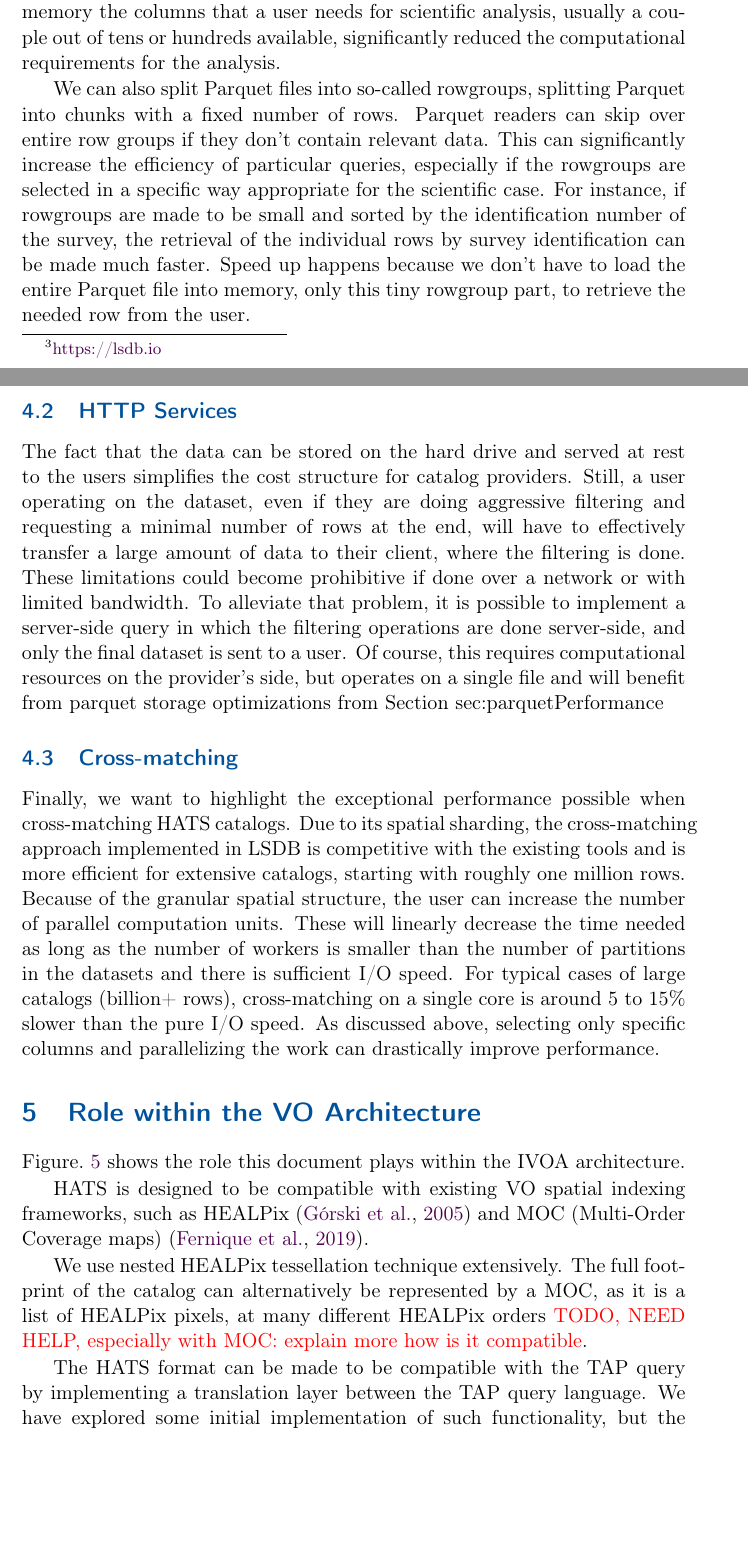
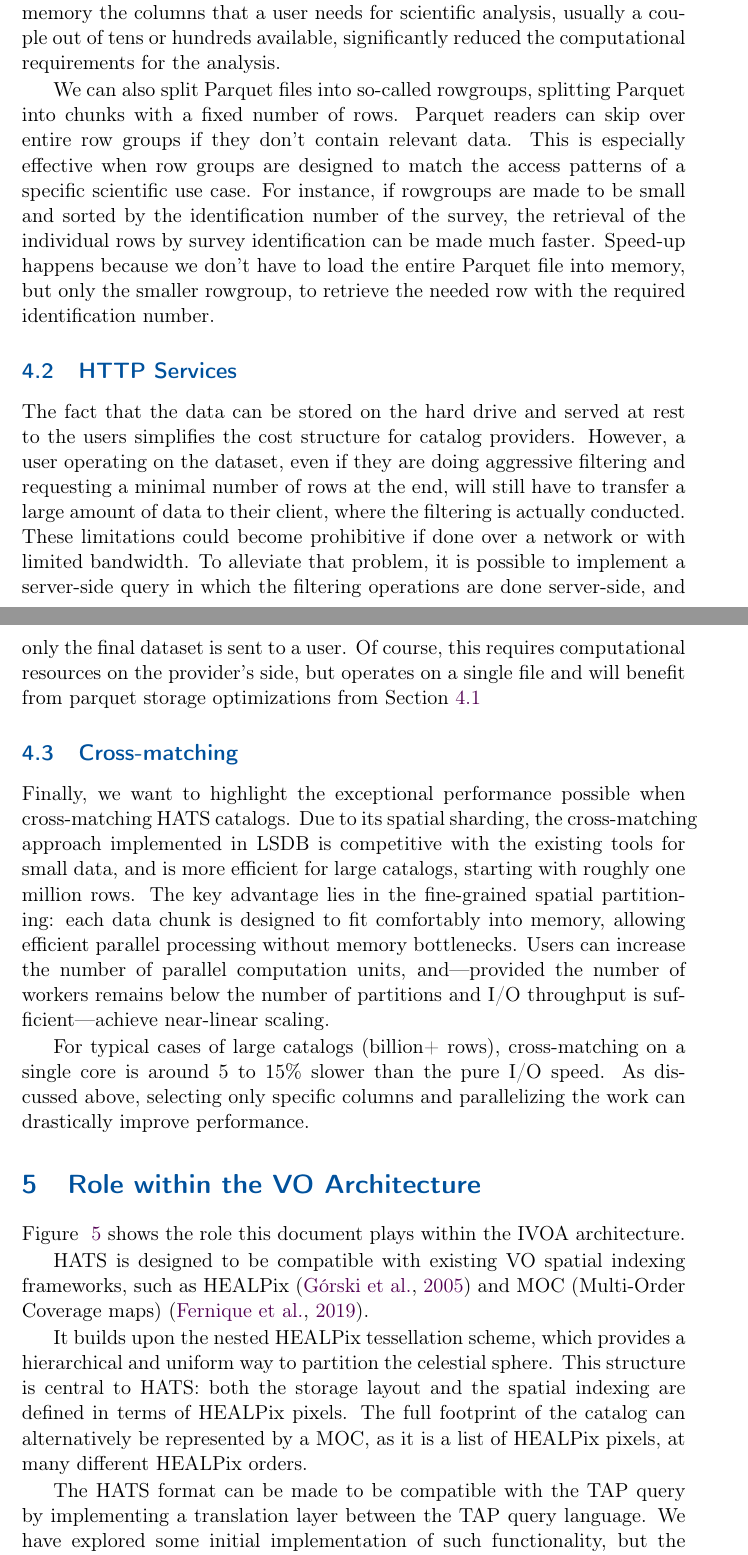
Before and after one commit to lincc-frameworks/hats-ivoa, a LaTeX document (hats-ivoa.tex): two parts of pages 19 and 20 of 22, joined at a grey line, cut so that both start at the same text, the shorter picture padded with empty space. The pictures show the PDF file hats-ivoa.pdf that the author committed with the source.

Commit message:
internal release version

```diff
--- a/hats-ivoa.tex
+++ b/hats-ivoa.tex
@@ -597,12 +596,12 @@ This is a standard practice in SQL-like workflows where users request only the n
 Loading into memory the columns that a user needs for scientific analysis, usually a couple out of tens or hundreds available, significantly reduced the computational requirements for the analysis.  \par
 We can also split Parquet files into so-called rowgroups, splitting Parquet into chunks with a fixed number of rows.
 Parquet readers can skip over entire row groups if they don't contain relevant data.
-This can significantly increase the efficiency of particular queries, especially if the rowgroups are selected in a specific way appropriate for the scientific case.
+This is especially effective when row groups are designed to match the access patterns of a specific scientific use case.
 For instance, if rowgroups are made to be small and sorted by the identification number of the survey, the retrieval of the individual rows by survey identification can be made much faster.
-Speed up happens because we don't have to load the entire Parquet file into memory, only this tiny rowgroup part, to retrieve the needed row from the user. \par
+Speed-up happens because we don't have to load the entire Parquet file into memory, but only the smaller rowgroup, to retrieve the needed row with the required identification number.\par
 
 \subsection{HTTP Services}
 The fact that the data can be stored on the hard drive and served at rest to the users simplifies the cost structure for catalog providers.
-Still, a user operating on the dataset, even if they are doing aggressive filtering and requesting a minimal number of rows at the end, will have to effectively transfer a large amount of data to their client, where the filtering is done.
+However, a user operating on the dataset, even if they are doing aggressive filtering and requesting a minimal number of rows at the end, will still have to transfer a large amount of data to their client, where the filtering is actually conducted.
 These limitations could become prohibitive if done over a network or with limited bandwidth.
 To alleviate that problem, it is possible to implement a server-side query in which the filtering operations are done server-side, and only the final dataset is sent to a user.
@@ -614,5 +612,6 @@ Due to its spatial sharding, the cross-matching approach implemented in LSDB is
-Because of the granular spatial structure, the user can increase the number of parallel computation units.
-These will linearly decrease the time needed as long as the number of workers is smaller than the number of partitions in the datasets and there is sufficient I/O speed.
+Due to its spatial sharding, the cross-matching approach implemented in LSDB is competitive with the existing tools for small data, and is more efficient for large catalogs, starting with roughly one million rows.
+The key advantage lies in the fine-grained spatial partitioning: each data chunk is designed to fit comfortably into memory, allowing efficient parallel processing without memory bottlenecks. Users can increase the number of parallel computation units, and—provided the number of workers remains below the number of partitions and I/O throughput is sufficient—achieve near-linear scaling. \par
+
 For typical cases of large catalogs (billion+ rows), cross-matching on a single core is around 5 to 15\% slower than the pure I/O speed.
 As discussed above, selecting only specific columns and parallelizing the work can drastically improve performance.
 
@@ -626,12 +625,11 @@ As discussed above, selecting only specific columns and parallelizing the work c
 \label{fig:archdiag}
 \end{figure}
 
-Figure.~\ref{fig:archdiag} shows the role this document plays within the IVOA architecture.
+Figure~\ref{fig:archdiag} shows the role this document plays within the IVOA architecture.
 
 HATS is designed to be compatible with existing VO spatial indexing frameworks, such as HEALPix \citep{gorski:healpix} and MOC (Multi-Order Coverage maps) \citep{ivoa:MOC}. \par
-We use nested HEALPix tessellation technique extensively.
-The full footprint of the catalog can alternatively be represented by a MOC, as it is a list of HEALPix pixels, at many different HEALPix orders
-\textcolor{red}{TODO, NEED HELP, especially with MOC: explain more how is it compatible}. \par
+It builds upon the nested HEALPix tessellation scheme, which provides a hierarchical and uniform way to partition the celestial sphere. This structure is central to HATS: both the storage layout and the spatial indexing are defined in terms of HEALPix pixels.
+The full footprint of the catalog can alternatively be represented by a MOC, as it is a list of HEALPix pixels, at many different HEALPix orders. \par
 
 The HATS format can be made to be compatible with the TAP query by implementing a translation layer between the TAP query language.
 We have explored some initial implementation of such functionality, but the implementation details will always depend on the language used to handle the Parquet files. \par
```
Also changed, not shown: hats-ivoa.pdf, hats-ivoa.tex (14 more changed lines).
